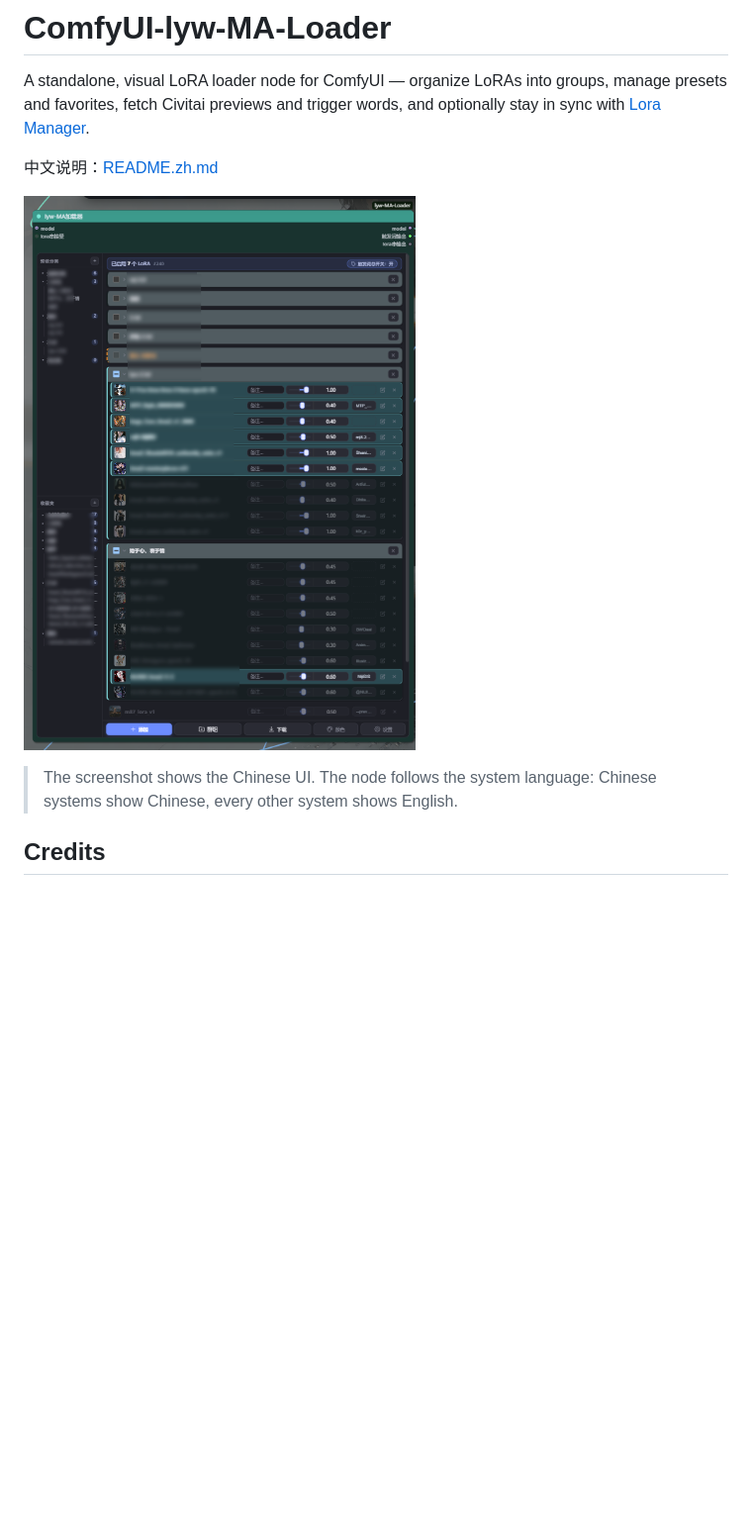
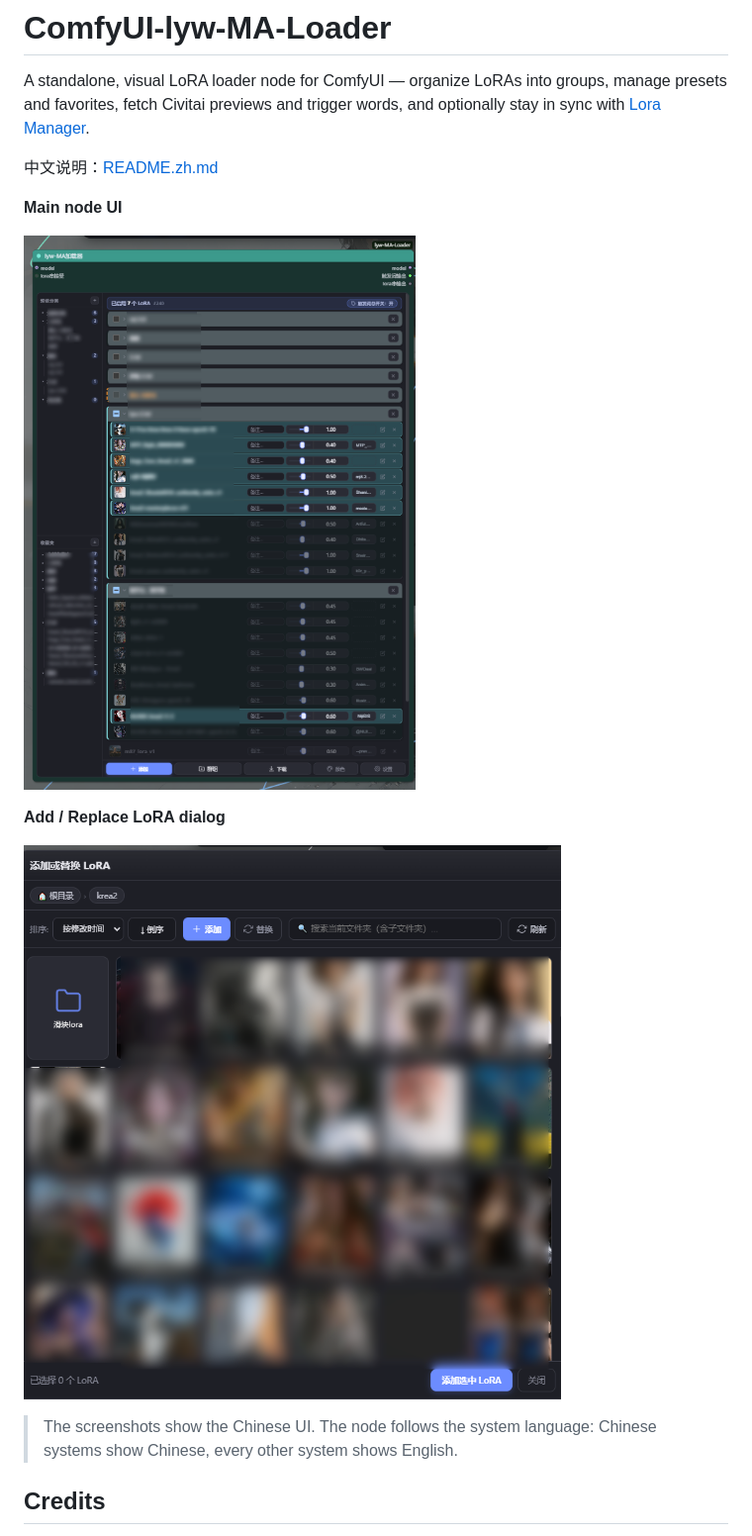
Before and after one commit to shengdaklp99/ComfyUI-lyw-MA-Loader, a Markdown page: README.md, the part around the change. Shown at 99% size. GitHub-like rendering; pictures changed too: docs/preview-lora-picker.png (added), docs/preview-node.png (added); blank space fills up the shorter version.

```diff
--- a/README.md
+++ b/README.md
@@ -4,9 +4,15 @@ A standalone, visual LoRA loader node for ComfyUI — organize LoRAs into groups
 
 中文说明：[README.zh.md](README.zh.md)
 
-![lyw-MA Loader node](docs/preview.png)
+**Main node UI**
 
-> The screenshot shows the Chinese UI. The node follows the system language: Chinese systems show Chinese, every other system shows English.
+![lyw-MA Loader node](docs/preview-node.png)
+
+**Add / Replace LoRA dialog**
+
+![Add or Replace LoRA dialog](docs/preview-lora-picker.png)
+
+> The screenshots show the Chinese UI. The node follows the system language: Chinese systems show Chinese, every other system shows English.
 
 ## Credits
 
```
Also changed, not shown: README.zh.md (+7 -1 lines).
